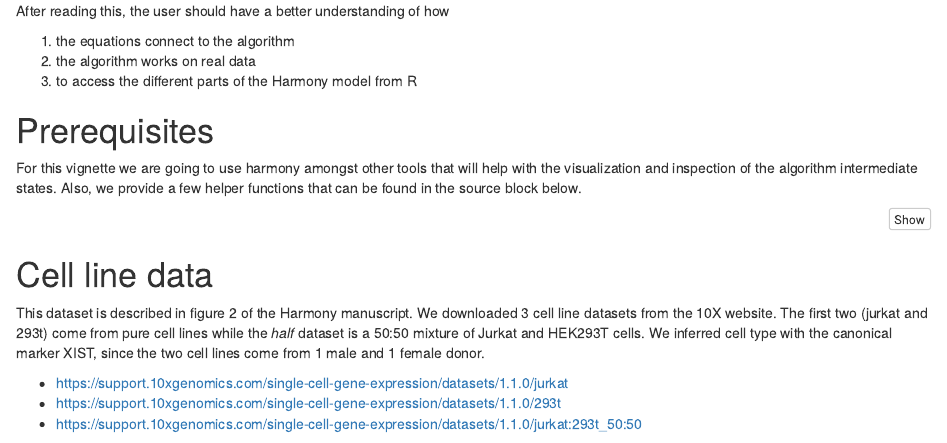
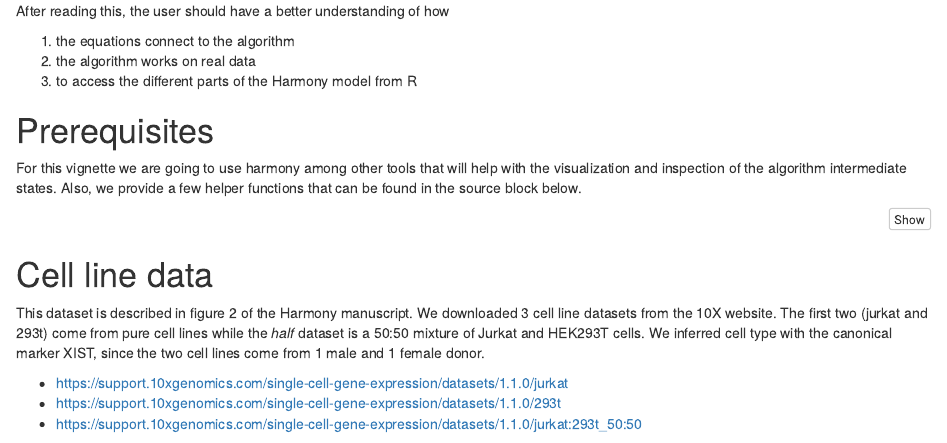
Before and after one commit to immunogenomics/harmony, an R Markdown document (vignettes/detailedWalkthrough.Rmd): the page in a window 1100 px wide, from 190 px down. Rendered offline with R 4.5, knitr and Pandoc, with nearby package versions; code that draws random numbers runs with fixed seeds of ours; some code elsewhere in the file could not run offline; long lines of code are wrapped.

Commit message:
[DOC] check spelling

````diff
--- a/vignettes/detailedWalkthrough.Rmd
+++ b/vignettes/detailedWalkthrough.Rmd
@@ -27,7 +27,7 @@ After reading this, the user should have a better understanding of how
 
 # Prerequisites
 
-For this vignette we are going to use harmony amongst other tools that will help with the visualization and inspection of the algorithm intermediate states. Also, we provide a few helper functions that can be found in the source block below.
+For this vignette we are going to use harmony among other tools that will help with the visualization and inspection of the algorithm intermediate states. Also, we provide a few helper functions that can be found in the source block below.
 
 ```{r, message=FALSE, warning=FALSE, class.source = 'fold-hide'}
 
````
Also changed, not shown: R/harmony-package.r (+1 -1 lines), README.md.
